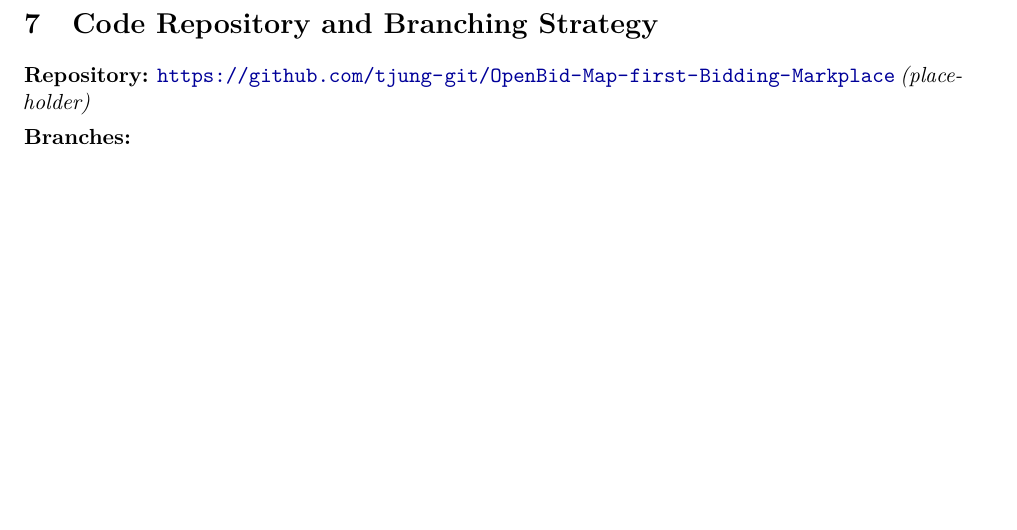
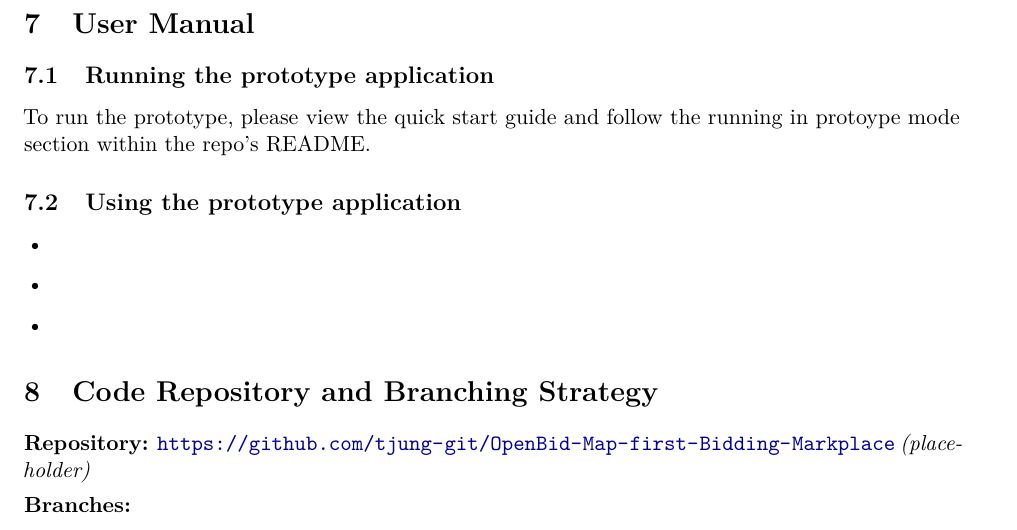
Before and after one commit to tjung-git/OpenBid-Map-first-Bidding-Markplace, a LaTeX document (documentation/2.2 Full Documentation, Prototype, Presentation/main.tex): part of page 25 of 27, cut at the place of the change, the shorter picture padded with empty space. Compiled offline with pdfLaTeX.

Commit message:
Added intial section for the user manual.

```diff
--- a/documentation/2.2 Full Documentation, Prototype, Presentation/main.tex
+++ b/documentation/2.2 Full Documentation, Prototype, Presentation/main.tex
@@ -1337,6 +1337,18 @@ is gracefully handled. \\ \hline
 \textbf{Priority} & High \\ \hline
 \end{tabularx}
 
+% ===================== 5. User Manual =====================
+\section{User Manual}
+\subsection{Running the prototype application}
+To run the prototype, please view the quick start guide and follow the running in protoype mode section within the repo's README.
+
+\subsection{Using the prototype application}
+\begin{itemize}[leftmargin=1.4em]
+  \item
+  \item
+  \item
+\end{itemize}
+
 % ===================== 7. Code Repository and Branching Strategy =====================
 \section{Code Repository and Branching Strategy}
 \textbf{Repository:} \url{https://github.com/tjung-git/OpenBid-Map-first-Bidding-Markplace} \textit{(placeholder)} \\[4pt]
```
Also changed, not shown: documentation/2.2 Full Documentation, Prototype, Presentation/main.pdf, documentation/2.2 Full Documentation, Prototype, Presentation/main.tex (2 more changed lines).
